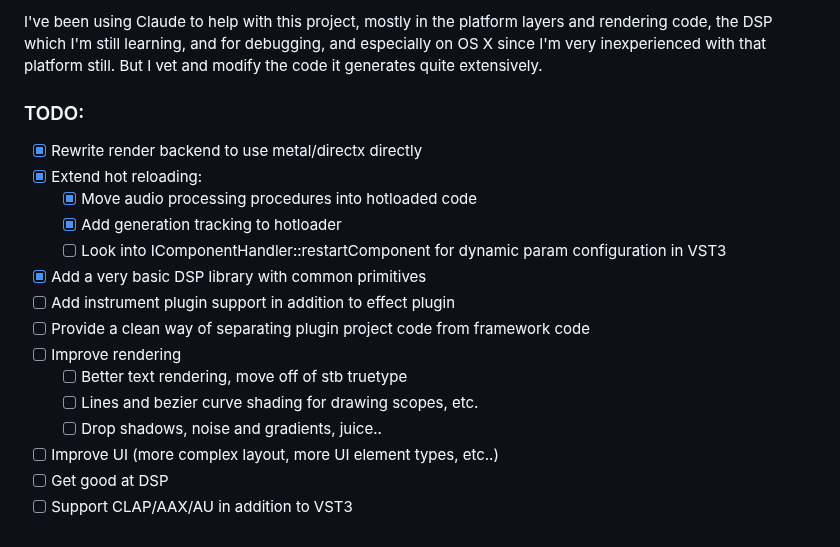
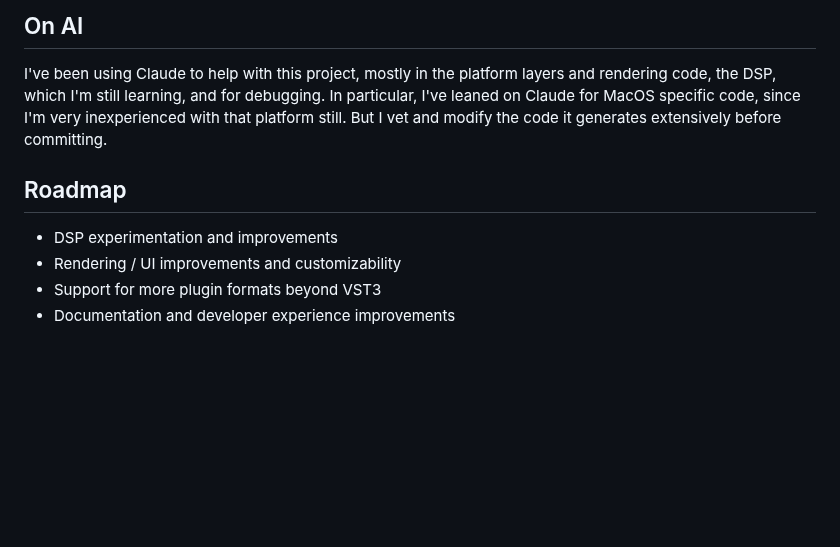
Before and after one commit to jagnat/lindale, a Markdown page: README.md, the part around one of its changes. GitHub-like rendering; blank space fills up the shorter version.

```diff
--- a/README.md
+++ b/README.md
@@ -23,19 +31,10 @@ My aim is to create a framework that's a joy to use to experiment with audio plu
 
-I've been using Claude to help with this project, mostly in the platform layers and rendering code, the DSP which I'm still learning, and for debugging, and especially on OS X since I'm very inexperienced with that platform still. But I vet and modify the code it generates quite extensively.
+## On AI
 
-### TODO:
-- [x] Rewrite render backend to use metal/directx directly
-- [x] Extend hot reloading:
-  - [x] Move audio processing procedures into hotloaded code
-  - [x] Add generation tracking to hotloader
-  - [ ] Look into IComponentHandler::restartComponent for dynamic param configuration in VST3
-- [x] Add a very basic DSP library with common primitives
-- [ ] Add instrument plugin support in addition to effect plugin
-- [ ] Provide a clean way of separating plugin project code from framework code
-- [ ] Improve rendering
-  - [ ] Better text rendering, move off of stb truetype
-  - [ ] Lines and bezier curve shading for drawing scopes, etc.
-  - [ ] Drop shadows, noise and gradients, juice..
-- [ ] Improve UI (more complex layout, more UI element types, etc..)
-- [ ] Get good at DSP
-- [ ] Support CLAP/AAX/AU in addition to VST3
+I've been using Claude to help with this project, mostly in the platform layers and rendering code, the DSP, which I'm still learning, and for debugging. In particular, I've leaned on Claude for MacOS specific code, since I'm very inexperienced with that platform still. But I vet and modify the code it generates extensively before committing.
+
+## Roadmap
+- DSP experimentation and improvements
+- Rendering / UI improvements and customizability
+- Support for more plugin formats beyond VST3
+- Documentation and developer experience improvements
```
Also changed, not shown: other parts of README.md (+19 -11 lines), resources/screenshot_2.png (added).
